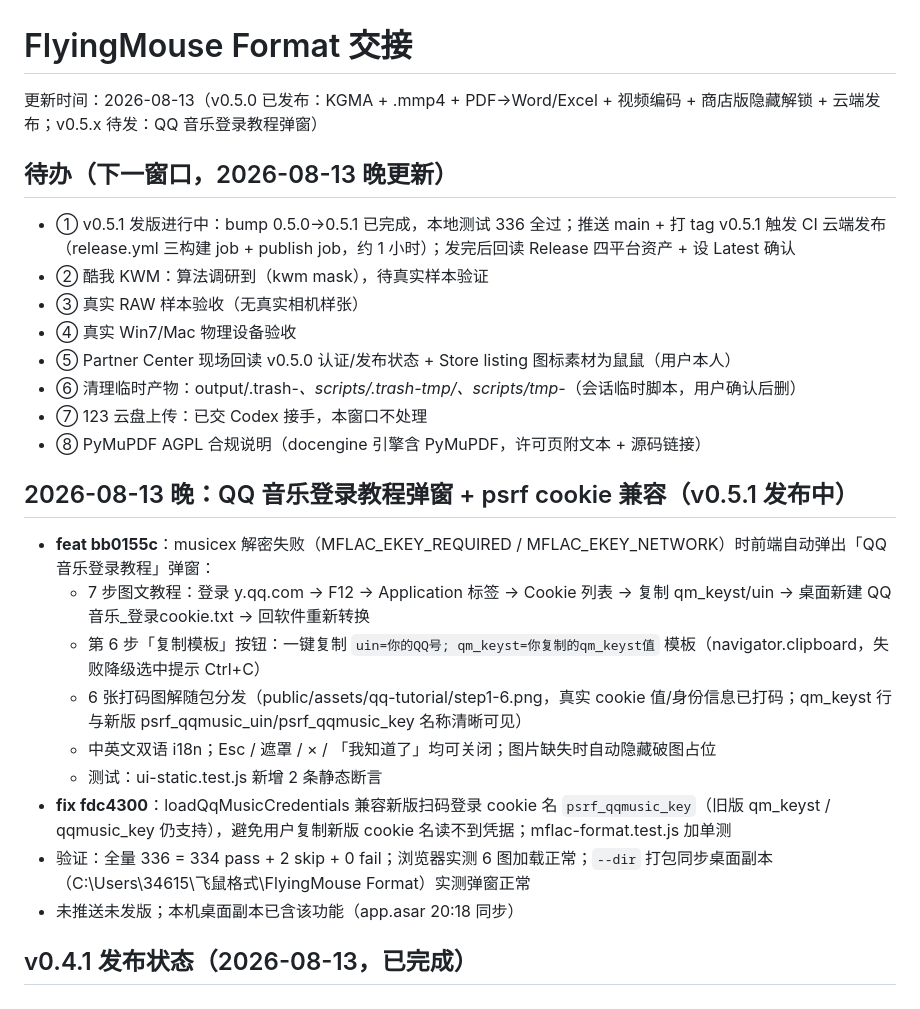
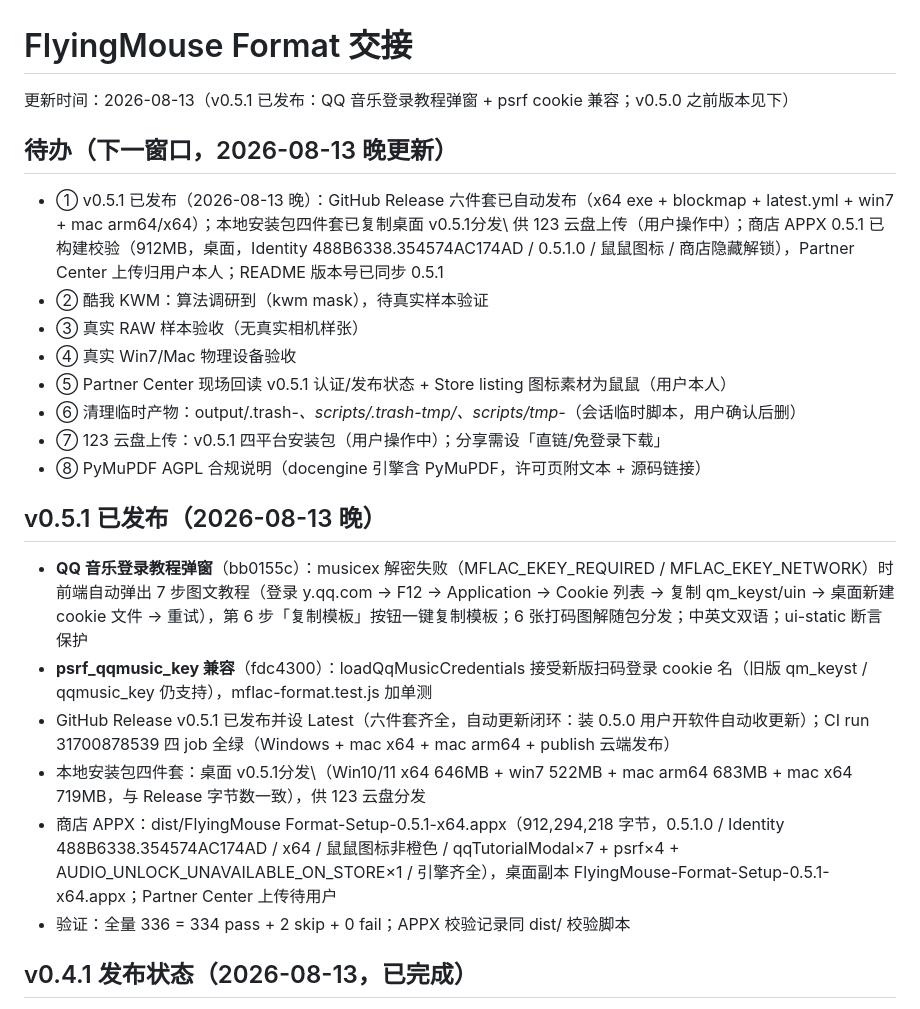
Before and after one commit to LaoFeng-mouse/flyingmouse-format, a Markdown page: docs/HANDOFF.md, the part around the change. GitHub-like rendering.

```diff
--- a/docs/HANDOFF.md
+++ b/docs/HANDOFF.md
@@ -1,29 +1,26 @@
 # FlyingMouse Format 交接
 
-更新时间：2026-08-13（v0.5.0 已发布：KGMA + .mmp4 + PDF→Word/Excel + 视频编码 + 商店版隐藏解锁 + 云端发布；v0.5.x 待发：QQ 音乐登录教程弹窗）
+更新时间：2026-08-13（v0.5.1 已发布：QQ 音乐登录教程弹窗 + psrf cookie 兼容；v0.5.0 之前版本见下）
 
 ## 待办（下一窗口，2026-08-13 晚更新）
 
-- ① v0.5.1 发版进行中：bump 0.5.0→0.5.1 已完成，本地测试 336 全过；推送 main + 打 tag v0.5.1 触发 CI 云端发布（release.yml 三构建 job + publish job，约 1 小时）；发完后回读 Release 四平台资产 + 设 Latest 确认
+- ① v0.5.1 已发布（2026-08-13 晚）：GitHub Release 六件套已自动发布（x64 exe + blockmap + latest.yml + win7 + mac arm64/x64）；本地安装包四件套已复制桌面 v0.5.1分发\ 供 123 云盘上传（用户操作中）；商店 APPX 0.5.1 已构建校验（912MB，桌面，Identity 488B6338.354574AC174AD / 0.5.1.0 / 鼠鼠图标 / 商店隐藏解锁），Partner Center 上传归用户本人；README 版本号已同步 0.5.1
 - ② 酷我 KWM：算法调研到（kwm mask），待真实样本验证
 - ③ 真实 RAW 样本验收（无真实相机样张）
 - ④ 真实 Win7/Mac 物理设备验收
-- ⑤ Partner Center 现场回读 v0.5.0 认证/发布状态 + Store listing 图标素材为鼠鼠（用户本人）
+- ⑤ Partner Center 现场回读 v0.5.1 认证/发布状态 + Store listing 图标素材为鼠鼠（用户本人）
 - ⑥ 清理临时产物：output/.trash-*、scripts/.trash-tmp/、scripts/tmp-*（会话临时脚本，用户确认后删）
-- ⑦ 123 云盘上传：已交 Codex 接手，本窗口不处理
+- ⑦ 123 云盘上传：v0.5.1 四平台安装包（用户操作中）；分享需设「直链/免登录下载」
 - ⑧ PyMuPDF AGPL 合规说明（docengine 引擎含 PyMuPDF，许可页附文本 + 源码链接）
 
-## 2026-08-13 晚：QQ 音乐登录教程弹窗 + psrf cookie 兼容（v0.5.1 发布中）
+## v0.5.1 已发布（2026-08-13 晚）
 
-- **feat bb0155c**：musicex 解密失败（MFLAC_EKEY_REQUIRED / MFLAC_EKEY_NETWORK）时前端自动弹出「QQ 音乐登录教程」弹窗：
-  - 7 步图文教程：登录 y.qq.com → F12 → Application 标签 → Cookie 列表 → 复制 qm_keyst/uin → 桌面新建 QQ音乐_登录cookie.txt → 回软件重新转换
-  - 第 6 步「复制模板」按钮：一键复制 `uin=你的QQ号; qm_keyst=你复制的qm_keyst值` 模板（navigator.clipboard，失败降级选中提示 Ctrl+C）
-  - 6 张打码图解随包分发（public/assets/qq-tutorial/step1-6.png，真实 cookie 值/身份信息已打码；qm_keyst 行与新版 psrf_qqmusic_uin/psrf_qqmusic_key 名称清晰可见）
-  - 中英文双语 i18n；Esc / 遮罩 / × / 「我知道了」均可关闭；图片缺失时自动隐藏破图占位
-  - 测试：ui-static.test.js 新增 2 条静态断言
-- **fix fdc4300**：loadQqMusicCredentials 兼容新版扫码登录 cookie 名 `psrf_qqmusic_key`（旧版 qm_keyst / qqmusic_key 仍支持），避免用户复制新版 cookie 名读不到凭据；mflac-format.test.js 加单测
-- 验证：全量 336 = 334 pass + 2 skip + 0 fail；浏览器实测 6 图加载正常；`--dir` 打包同步桌面副本（C:\Users\34615\飞鼠格式\FlyingMouse Format）实测弹窗正常
-- 未推送未发版；本机桌面副本已含该功能（app.asar 20:18 同步）
+- **QQ 音乐登录教程弹窗**（bb0155c）：musicex 解密失败（MFLAC_EKEY_REQUIRED / MFLAC_EKEY_NETWORK）时前端自动弹出 7 步图文教程（登录 y.qq.com → F12 → Application → Cookie 列表 → 复制 qm_keyst/uin → 桌面新建 cookie 文件 → 重试），第 6 步「复制模板」按钮一键复制模板；6 张打码图解随包分发；中英文双语；ui-static 断言保护
+- **psrf_qqmusic_key 兼容**（fdc4300）：loadQqMusicCredentials 接受新版扫码登录 cookie 名（旧版 qm_keyst / qqmusic_key 仍支持），mflac-format.test.js 加单测
+- GitHub Release v0.5.1 已发布并设 Latest（六件套齐全，自动更新闭环：装 0.5.0 用户开软件自动收更新）；CI run 31700878539 四 job 全绿（Windows + mac x64 + mac arm64 + publish 云端发布）
+- 本地安装包四件套：桌面 v0.5.1分发\（Win10/11 x64 646MB + win7 522MB + mac arm64 683MB + mac x64 719MB，与 Release 字节数一致），供 123 云盘分发
+- 商店 APPX：dist/FlyingMouse Format-Setup-0.5.1-x64.appx（912,294,218 字节，0.5.1.0 / Identity 488B6338.354574AC174AD / x64 / 鼠鼠图标非橙色 / qqTutorialModal×7 + psrf×4 + AUDIO_UNLOCK_UNAVAILABLE_ON_STORE×1 / 引擎齐全），桌面副本 FlyingMouse-Format-Setup-0.5.1-x64.appx；Partner Center 上传待用户
+- 验证：全量 336 = 334 pass + 2 skip + 0 fail；APPX 校验记录同 dist/ 校验脚本
 
 ## v0.4.1 发布状态（2026-08-13，已完成）
 
```
Also changed, not shown: README.md (+14 -14 lines).
